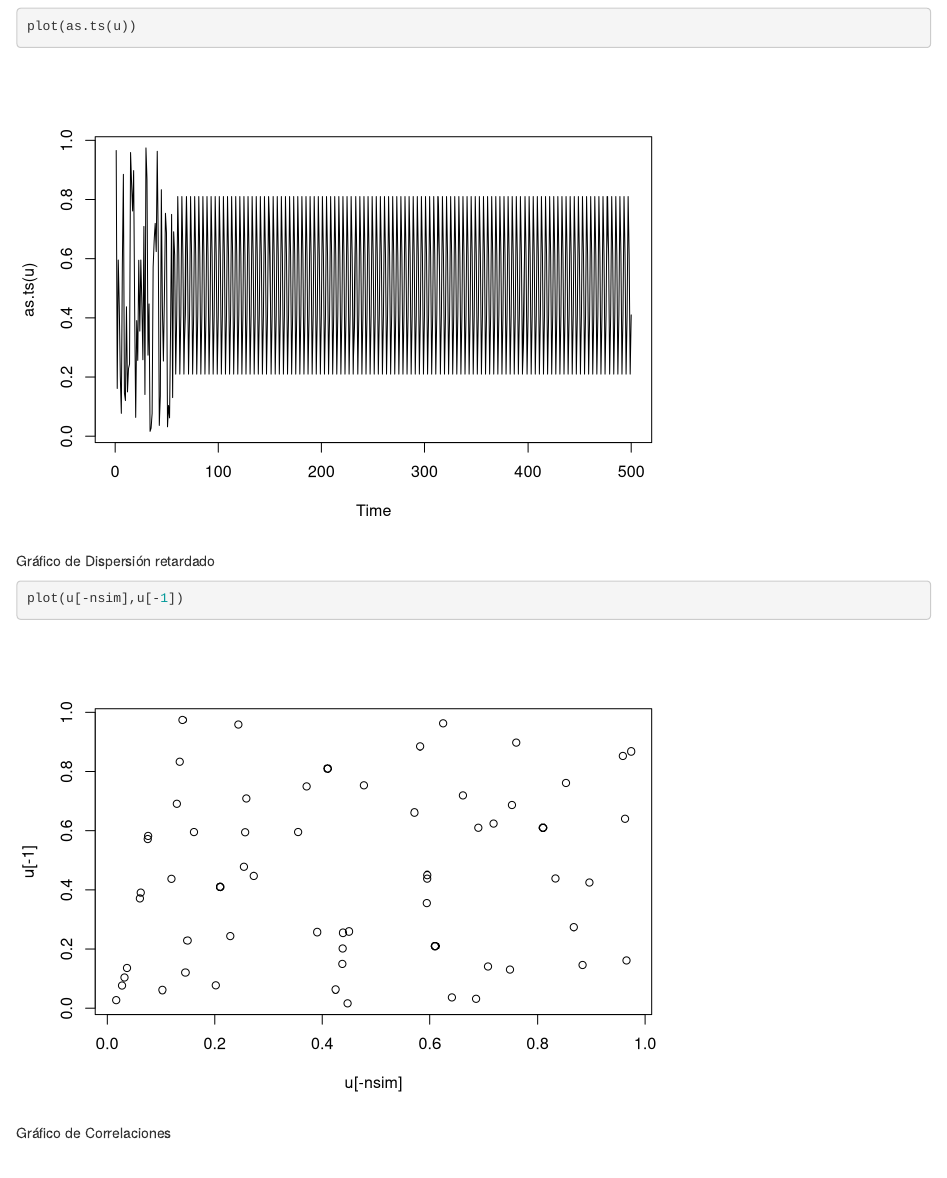
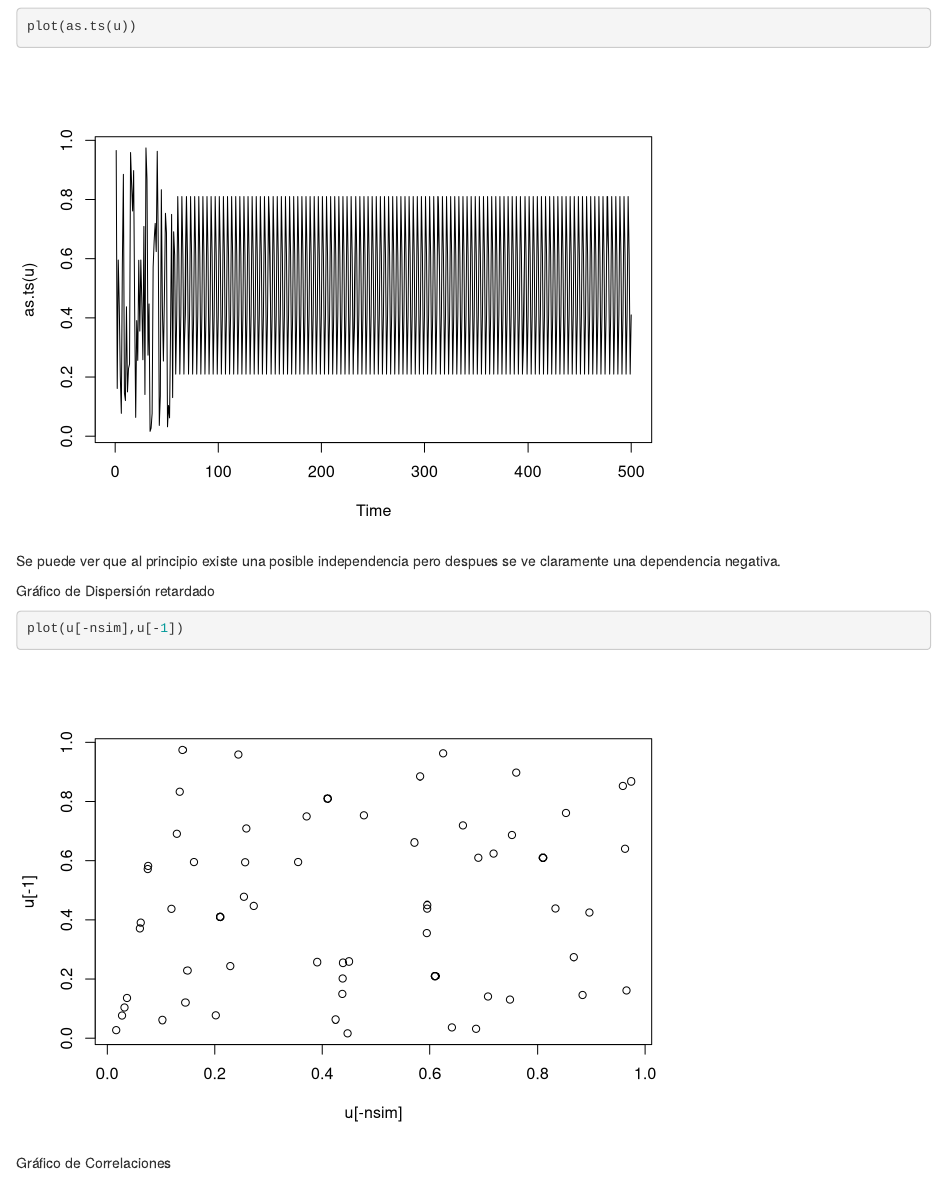
Before and after one commit to LisethRkld/Trabajos-de-Simulaci-n, an R Markdown document (Taller2.Rmd): the page in a window 1100 px wide, from 2340 px down. Rendered offline with R 4.5, knitr and Pandoc, with nearby package versions; code that draws random numbers runs with fixed seeds of ours.

Commit message:
ya esta el ejercicio 6

````diff
--- a/Taller2.Rmd
+++ b/Taller2.Rmd
@@ -99,6 +99,8 @@ Grafico Secuencial
 plot(as.ts(u))
 ```
 
+Se puede ver que al principio existe una posible independencia pero despues se ve claramente una dependencia negativa.
+
 Gráfico de Dispersión retardado
 ```{r}
 plot(u[-nsim],u[-1])
````
